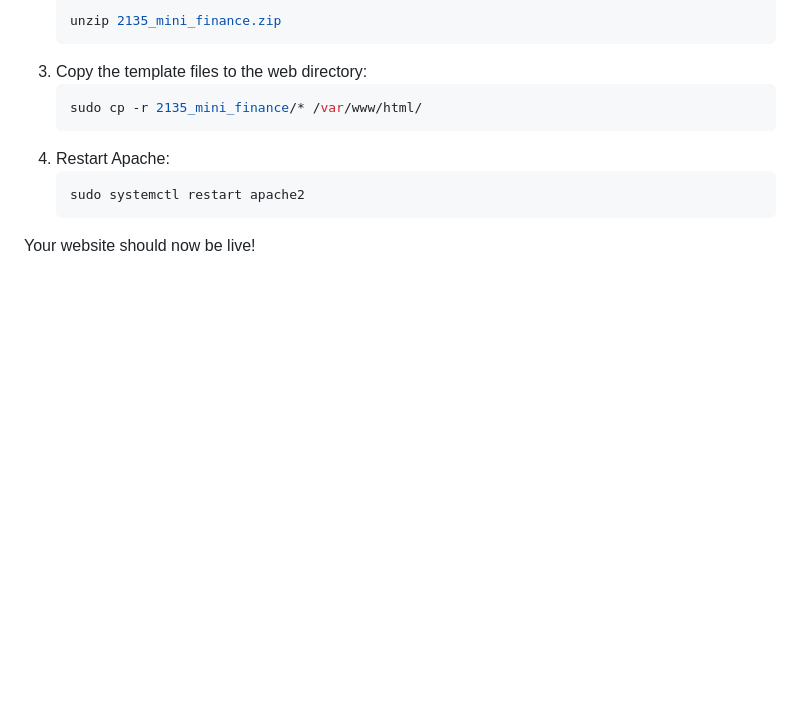
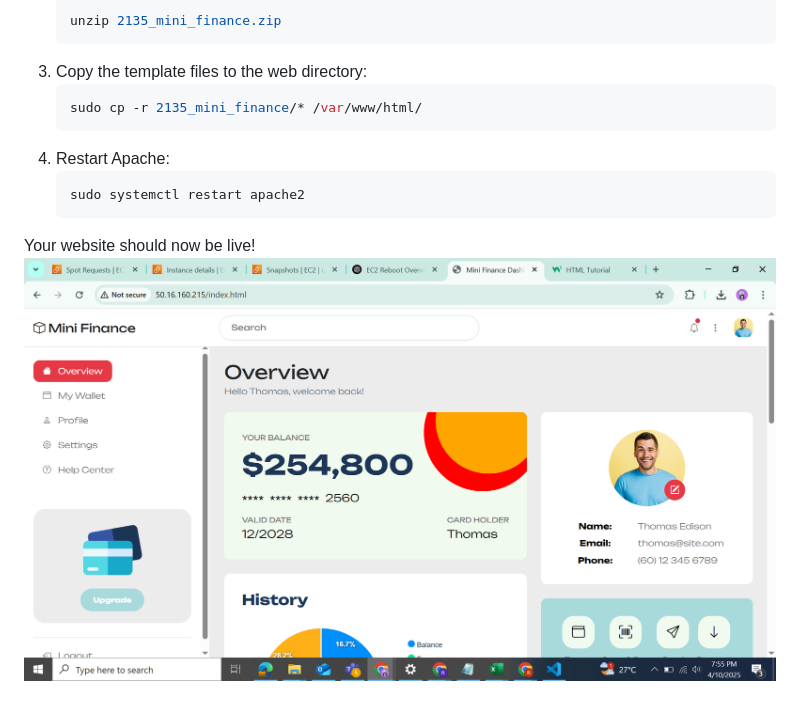
Before and after one commit to LCO18371/Devops_from_basic, a Markdown page: Practice_Problem/1.0_lauch_website_using_apache.md, the part around the change. Rendered like a GitHub page; pictures changed too: assets/web_launch_using_apache.png (added); blank space fills up the shorter version.

Commit message:
img

````diff
--- a/Practice_Problem/1.0_lauch_website_using_apache.md
+++ b/Practice_Problem/1.0_lauch_website_using_apache.md
@@ -54,3 +54,4 @@ sudo systemctl restart apache2
     ```
 
 Your website should now be live!
+![Website output](/assets/web_launch_using_apache.png)
````
